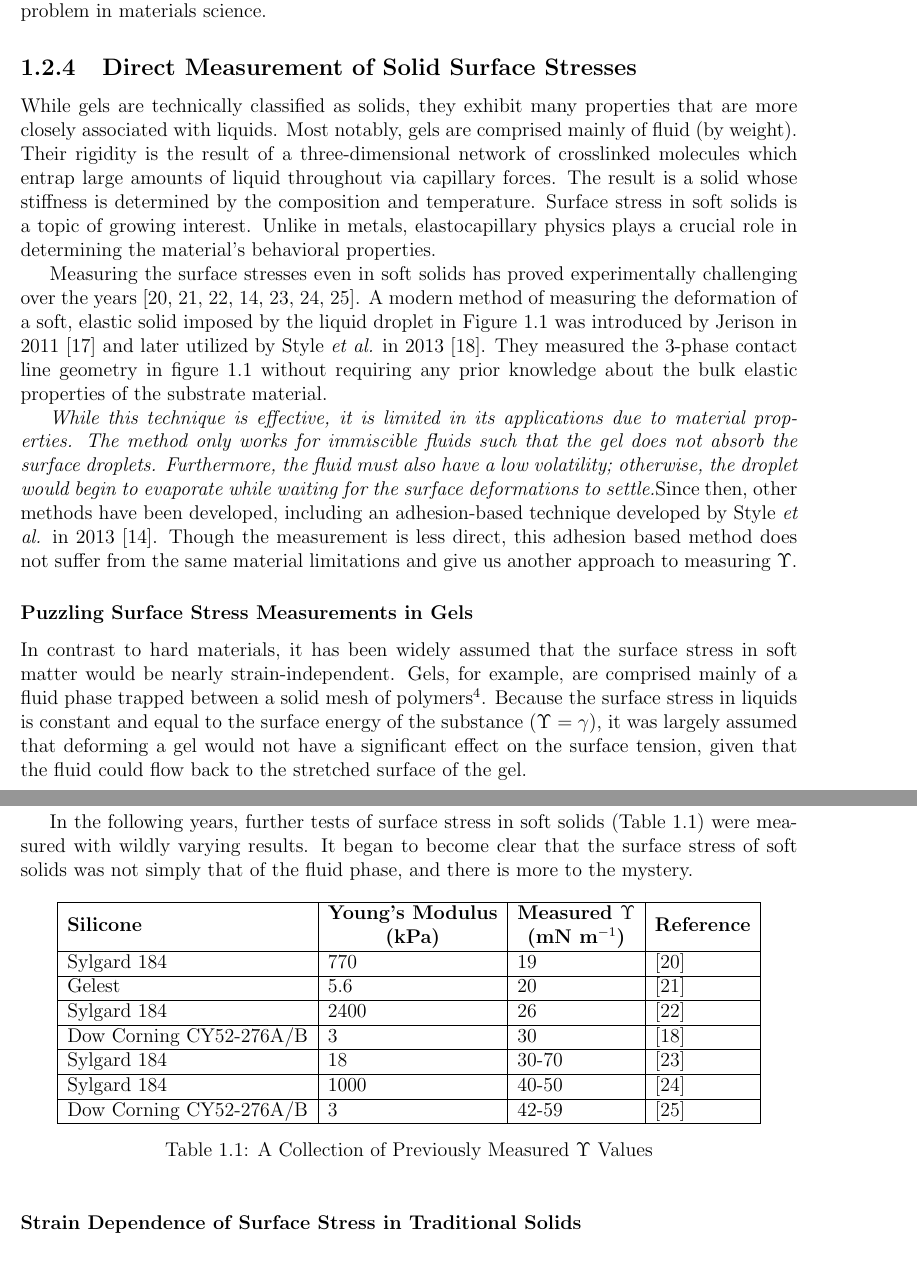
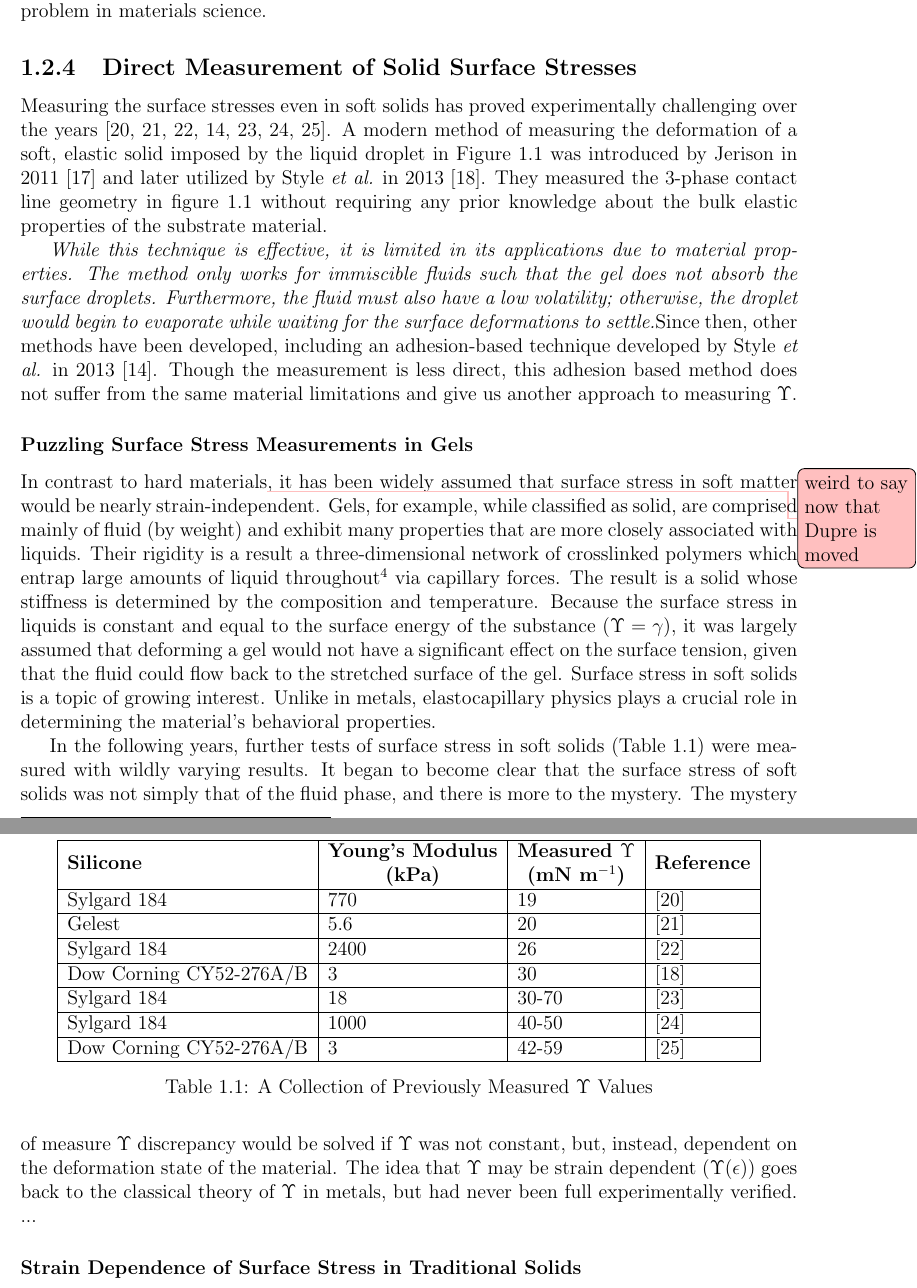
Before and after one commit to jthaller/Diplomarbeit, a LaTeX thesis (JKT_MainDraft.tex, which reads Chapters/Chapter1.tex): two parts of pages 14 and 15 of 50, joined at a grey line, cut so that both start at the same text. Compiled offline with pdfLaTeX.

Commit message:
more ch1 revisions

```diff
--- a/Chapters/Chapter1.tex
+++ b/Chapters/Chapter1.tex
@@ -47,16 +47,13 @@ Jerison et al. 2011 \cite{jerison2011deformation} found modeling the deformation
 
 
 \subsection{Direct Measurement of Solid Surface Stresses}
-While gels are technically classified as solids, they exhibit many properties that are more closely associated with liquids. Most notably, gels are comprised mainly of fluid (by weight). Their rigidity is the result of a three-dimensional network of crosslinked molecules which entrap large amounts of liquid throughout via capillary forces. The result is a solid whose stiffness is determined by the composition and temperature. Surface stress in soft solids is a topic of growing interest. Unlike in metals, elastocapillary physics plays a crucial role in determining the material's behavioral properties.
-
 Measuring the surface stresses even in soft solids has proved experimentally challenging over the years \cite{xu2016surface,jensen2015wetting,mondal2015estimation,style2013surface,jagota2012surface,nadermann2013solid,park2014visualization}. A modern method of measuring the deformation of a soft, elastic solid imposed by the liquid droplet in Figure \ref{fig:three-phase} was introduced by Jerison in 2011 \cite{jerison2011deformation} and later utilized by Style \emph{et al.} in 2013 \cite{style2013universal}. They measured the 3-phase contact line geometry in figure \ref{fig:three-phase} without requiring any prior knowledge about the bulk elastic properties of the substrate material.
 
 \emph{While this technique is effective, it is limited in its applications due to material properties. The method only works for immiscible fluids such that the gel does not absorb the surface droplets. Furthermore, the fluid must also have a low volatility; otherwise, the droplet would begin to evaporate while waiting for the surface deformations to settle.}Since then, other methods have been developed, including an adhesion-based technique developed by Style \textit{et al.} in 2013 \cite{style2013surface}. Though the measurement is less direct, this adhesion based method does not suffer from the same material limitations and give us another approach to measuring $ \Upsilon $.
 
 
 \subsubsection{Puzzling Surface Stress Measurements in Gels}
-In contrast to hard materials, it has been widely assumed that the surface stress in soft matter would be nearly strain-independent. Gels, for example, are comprised mainly of a fluid phase trapped between a solid mesh of polymers\footnote{For a more in depth explanation, see section \ref{section:polychem}}. Because the surface stress in liquids is constant and equal to the surface energy of the substance $(\Upsilon = \gamma)$, it was largely assumed that deforming a gel would not have a significant effect on the surface tension, given that the fluid could flow back to the stretched surface of the gel.
-
+In contrast to hard materials\todo[color=pink]{weird to say now that Dupre is moved}, it has been widely assumed that surface stress in soft matter would be nearly strain-independent. Gels, for example, while classified as solid, are comprised mainly of fluid (by weight) and exhibit many properties that are more closely associated with liquids. Their rigidity is a result a three-dimensional network of crosslinked polymers which entrap large amounts of liquid throughout\footnote{For a more in depth explanation, see section \ref{section:polychem}} via capillary forces. The result is a solid whose stiffness is determined by the composition and temperature. Because the surface stress in liquids is constant and equal to the surface energy of the substance $(\Upsilon = \gamma)$, it was largely assumed that deforming a gel would not have a significant effect on the surface tension, given that the fluid could flow back to the stretched surface of the gel. Surface stress in soft solids is a topic of growing interest. Unlike in metals, elastocapillary physics plays a crucial role in determining the material's behavioral properties.
 
 In the following years, further tests of surface stress in soft solids (Table \ref{tab:upsilon_values}) were measured with wildly varying results. It began to become clear that the surface stress of soft solids was not simply that of the fluid phase, and there is more to the mystery.
 \begin{table}[h!]
@@ -77,7 +74,7 @@ In the following years, further tests of surface stress in soft solids (Table \r
 	\caption[Measured $\Upsilon$ Values]{A Collection of Previously Measured $\Upsilon$ Values}
 	\label{tab:upsilon_values}
 \end{table}
-
+The mystery of measure $ \Upsilon $ discrepancy would be solved if $ \Upsilon $ was not constant, but, instead, dependent on the deformation state of the material. The idea that $ \Upsilon $ may be strain dependent ($ \Upsilon(\epsilon) $) goes back to the classical theory of $ \Upsilon $ in metals, but had never been full experimentally verified. ...
 
 \subsubsection{Strain Dependence of Surface Stress in Traditional Solids}
 Although surface tension is most familiar in liquids, it is a property shared by solids as well.  In contrast to liquids, when a surface of a solid is elastically stretched, the number of atoms per unit area changes, such that generally $ \gamma \neq \Upsilon$ in solids \cite{cammarata1994surface}. The relationship between surface energy and surface stress can be derived through the use of the elastic deformation tensor $\epsilon_{ij}$, where $i,j=1,2$. We can then define $d\epsilon_{ij}$ to be an infinitesimal and elastic (reversible) strain as a result in a variation of the surface area, $A$. The surface stress tensor, $\Upsilon_{ij}$, is the work associated with the variation in the excess free energy of the surface due to strain, $\gamma A$. Thus, we can write, \[d(\gamma A) = A \Upsilon_{ij} d\epsilon_{ij}\] Expanding out the first term, $d(\gamma A) = \gamma dA + A d\gamma$. Utilizing symmetries, we can say that $dA = A \delta_{ij} d\epsilon_{ij}$, where $\delta_{ij}$ is the Kronecker delta. Making the substitution, we find \[\gamma dA + A d\gamma = \gamma A \delta_{ij} d\epsilon_{ij} + A d\gamma = A \Upsilon_{ij} d\epsilon_{ij}\] And thus,
```
Also changed, not shown: 4 other files.
